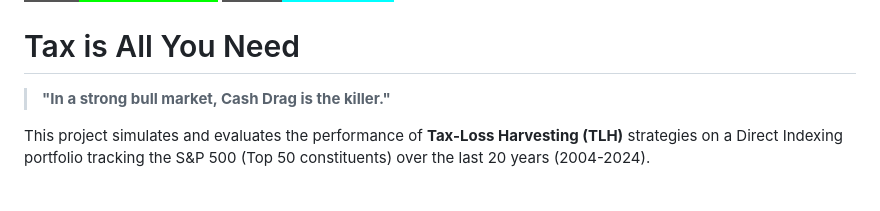
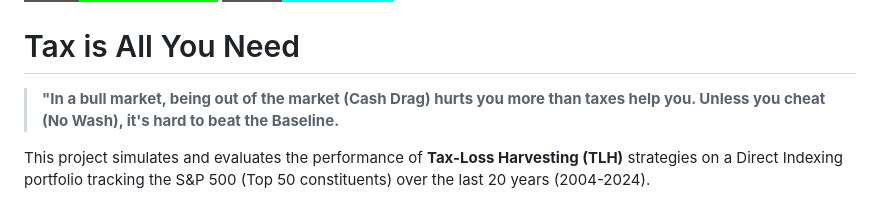
Before and after one commit to harrodyuan/tax-loss-harvesting-engine, a Markdown page: README.md, the part around the change. GitHub-like rendering; badges without logos.

```diff
--- a/README.md
+++ b/README.md
@@ -13,7 +13,7 @@
 
 # Tax is All You Need
 
-> **"In a strong bull market, Cash Drag is the killer."**
+> **"In a bull market, being out of the market (Cash Drag) hurts you more than taxes help you. Unless you cheat (No Wash), it's hard to beat the Baseline.**
 
 This project simulates and evaluates the performance of **Tax-Loss Harvesting (TLH)** strategies on a Direct Indexing portfolio tracking the S&P 500 (Top 50 constituents) over the last 20 years (2004-2024).
 
```
